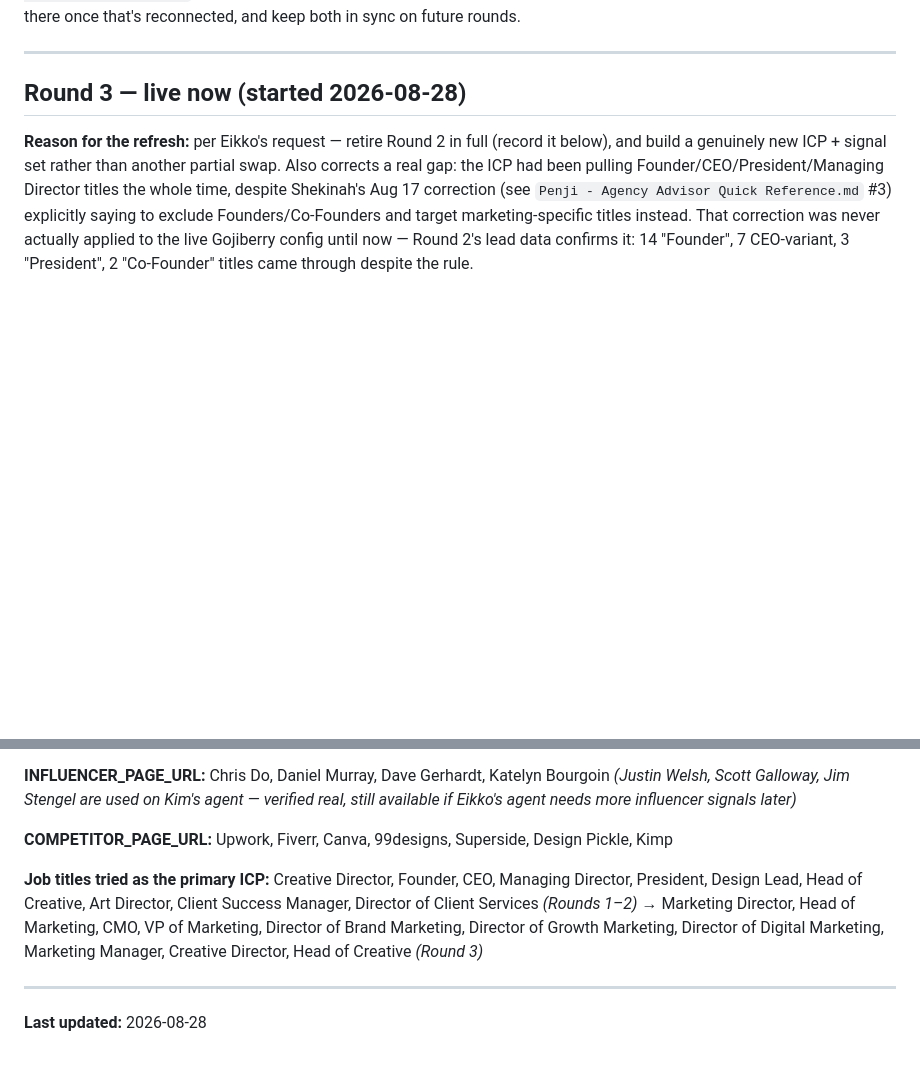
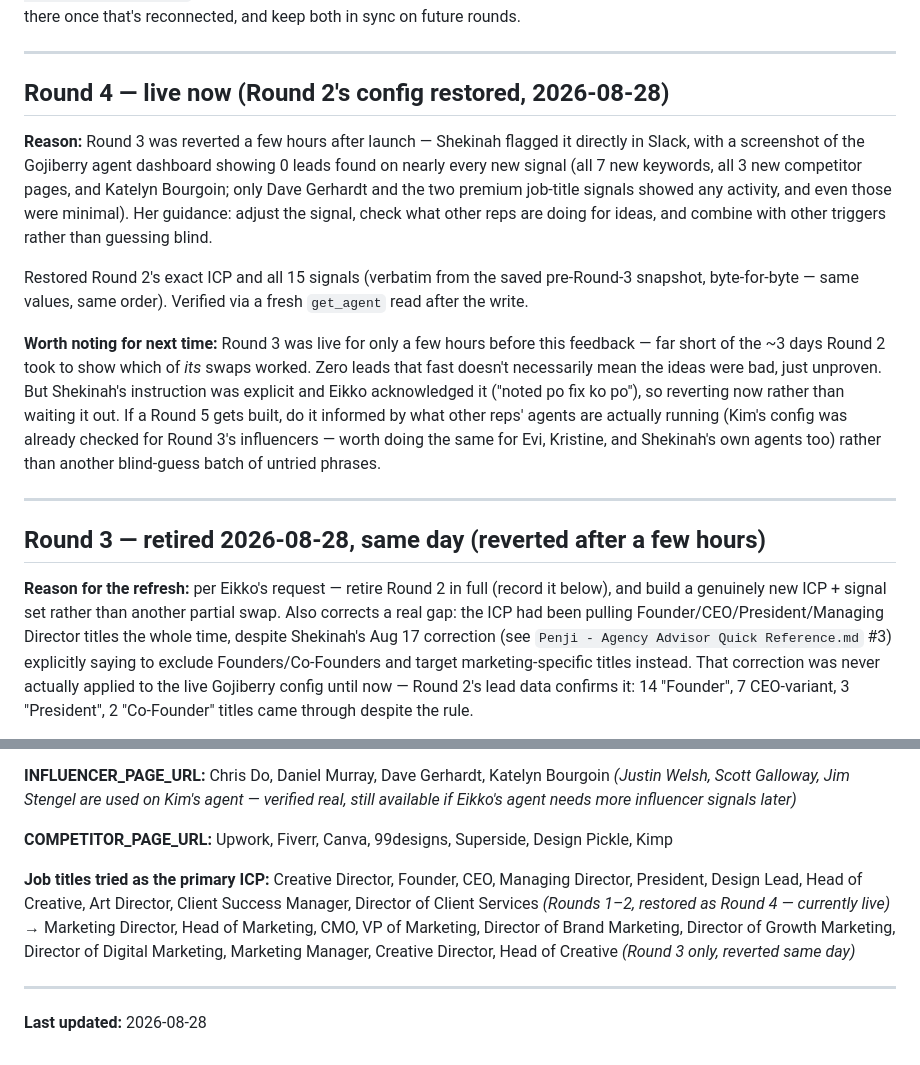
Before and after one commit to yeikkomae-work-mode/Client-Management-System, a Markdown page: CLIENT PROFILES/Penji - Agency-Eikko Signal & ICP History.md, 2 parts joined by grey strips. Rendered like a GitHub page; blank space fills up the shorter version.

Commit message:
Revert Agency-Eikko agent to Round 2 config after Shekinah's feedback
Round 3 (this morning's full ICP + signal refresh) was reverted a few
hours after launch. Shekinah flagged it directly in Slack with a
screenshot of the Gojiberry dashboard showing 0 leads found on nearly
every new signal -- all 7 keywords, all 3 competitor pages, and one of
the two influencers. Her guidance: adjust the signal, check what other
reps are running for ideas, combine with other triggers.

Restored Round 2's exact ICP and all 15 signals from the saved
pre-Round-3 snapshot -- verbatim, byte-for-byte -- and verified via a
fresh get_agent read. Recorded this as Round 4 (Round 2's config,
live again) in both the repo history doc and its Notion mirror,
rather than editing Round 3's entry out of the record.

Co-Authored-By: Claude Opus 5 <noreply@anthropic.com>
Claude-Session: https://claude.ai/code/session_01PbLyp3SvwAHgbQyuxWjnAf

```diff
--- a/CLIENT PROFILES/Penji - Agency-Eikko Signal & ICP History.md
+++ b/CLIENT PROFILES/Penji - Agency-Eikko Signal & ICP History.md
@@ -6,7 +6,17 @@ Running record of every ICP and signal configuration run on the Gojiberry "Agenc
 
 ---
 
-## Round 3 — live now (started 2026-08-28)
+## Round 4 — live now (Round 2's config restored, 2026-08-28)
+
+**Reason:** Round 3 was reverted a few hours after launch — Shekinah flagged it directly in Slack, with a screenshot of the Gojiberry agent dashboard showing 0 leads found on nearly every new signal (all 7 new keywords, all 3 new competitor pages, and Katelyn Bourgoin; only Dave Gerhardt and the two premium job-title signals showed any activity, and even those were minimal). Her guidance: adjust the signal, check what other reps are doing for ideas, and combine with other triggers rather than guessing blind.
+
+Restored Round 2's exact ICP and all 15 signals (verbatim from the saved pre-Round-3 snapshot, byte-for-byte — same values, same order). Verified via a fresh `get_agent` read after the write.
+
+**Worth noting for next time:** Round 3 was live for only a few hours before this feedback — far short of the ~3 days Round 2 took to show which of *its* swaps worked. Zero leads that fast doesn't necessarily mean the ideas were bad, just unproven. But Shekinah's instruction was explicit and Eikko acknowledged it ("noted po fix ko po"), so reverting now rather than waiting it out. If a Round 5 gets built, do it informed by what other reps' agents are actually running (Kim's config was already checked for Round 3's influencers — worth doing the same for Evi, Kristine, and Shekinah's own agents too) rather than another blind-guess batch of untried phrases.
+
+---
+
+## Round 3 — retired 2026-08-28, same day (reverted after a few hours)
 
 **Reason for the refresh:** per Eikko's request — retire Round 2 in full (record it below), and build a genuinely new ICP + signal set rather than another partial swap. Also corrects a real gap: the ICP had been pulling Founder/CEO/President/Managing Director titles the whole time, despite Shekinah's Aug 17 correction (see `Penji - Agency Advisor Quick Reference.md` #3) explicitly saying to exclude Founders/Co-Founders and target marketing-specific titles instead. That correction was never actually applied to the live Gojiberry config until now — Round 2's lead data confirms it: 14 "Founder", 7 CEO-variant, 3 "President", 2 "Co-Founder" titles came through despite the rule.
 
@@ -108,7 +118,7 @@ Original config from initial agent setup. 6 signals replaced 2026-08-25 for sour
 
 **COMPETITOR_PAGE_URL:** Upwork, Fiverr, Canva, 99designs, Superside, Design Pickle, Kimp
 
-**Job titles tried as the primary ICP:** Creative Director, Founder, CEO, Managing Director, President, Design Lead, Head of Creative, Art Director, Client Success Manager, Director of Client Services *(Rounds 1–2)* → Marketing Director, Head of Marketing, CMO, VP of Marketing, Director of Brand Marketing, Director of Growth Marketing, Director of Digital Marketing, Marketing Manager, Creative Director, Head of Creative *(Round 3)*
+**Job titles tried as the primary ICP:** Creative Director, Founder, CEO, Managing Director, President, Design Lead, Head of Creative, Art Director, Client Success Manager, Director of Client Services *(Rounds 1–2, restored as Round 4 — currently live)* → Marketing Director, Head of Marketing, CMO, VP of Marketing, Director of Brand Marketing, Director of Growth Marketing, Director of Digital Marketing, Marketing Manager, Creative Director, Head of Creative *(Round 3 only, reverted same day)*
 
 ---
 
```
Also changed, not shown: OUTPUT/End-of-Day Reports/Penji - End of Day Log.md (+2 -1 lines).
